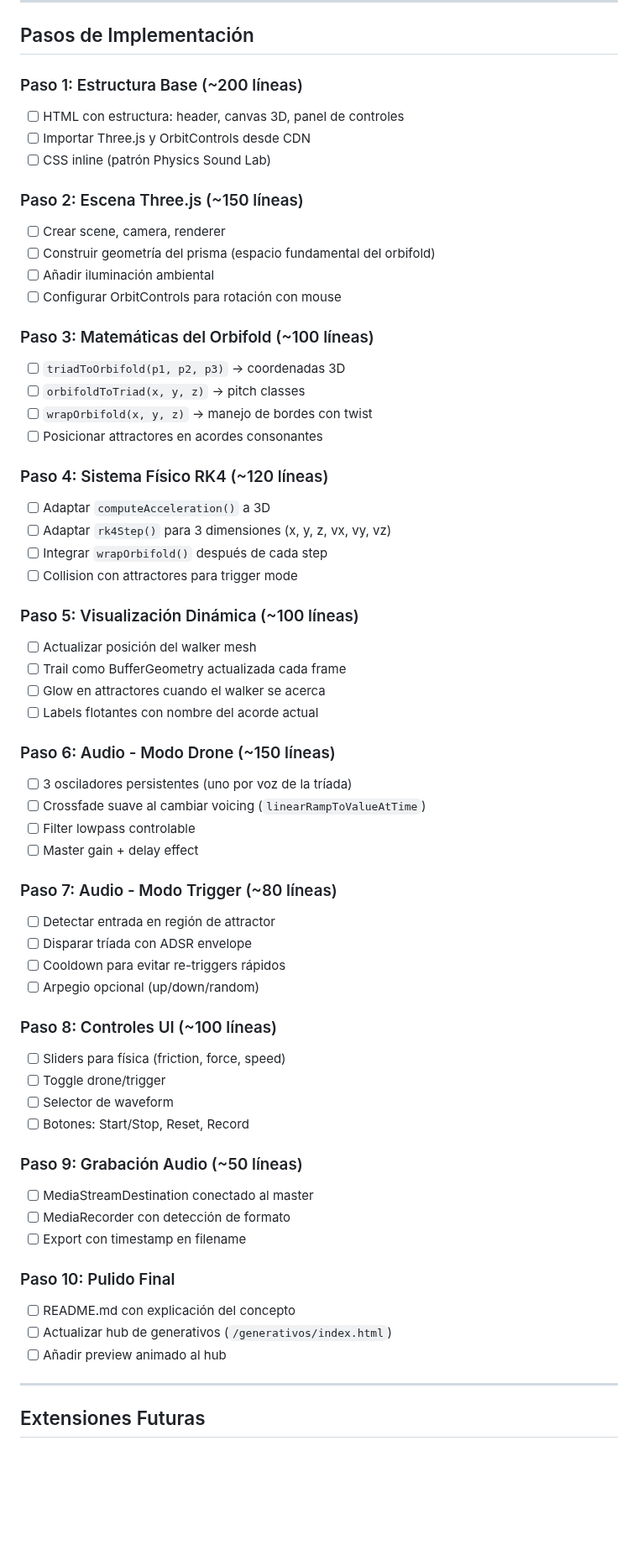
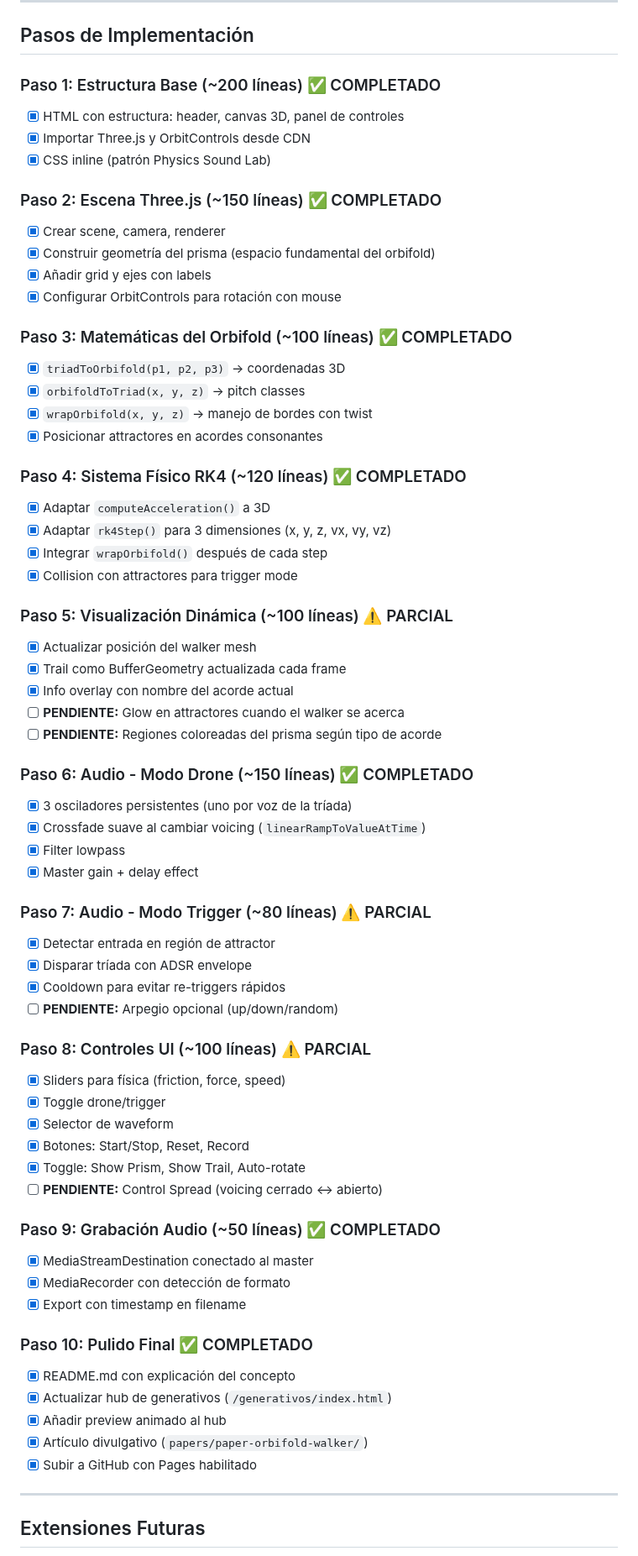
Before and after one commit to cjlkaiser-cpu/physics-sound-lab, a Markdown page: generativos/orbifold-walker/PLAN.md, the part around the change. Shown at 84% size. Rendered like a GitHub page; blank space fills up the shorter version.

Commit message:
Update orbifold-walker PLAN.md with status

```diff
--- a/generativos/orbifold-walker/PLAN.md
+++ b/generativos/orbifold-walker/PLAN.md
@@ -253,62 +253,67 @@ orbifold-walker/
 
 ## Pasos de Implementación
 
-### Paso 1: Estructura Base (~200 líneas)
-- [ ] HTML con estructura: header, canvas 3D, panel de controles
-- [ ] Importar Three.js y OrbitControls desde CDN
-- [ ] CSS inline (patrón Physics Sound Lab)
+### Paso 1: Estructura Base (~200 líneas) ✅ COMPLETADO
+- [x] HTML con estructura: header, canvas 3D, panel de controles
+- [x] Importar Three.js y OrbitControls desde CDN
+- [x] CSS inline (patrón Physics Sound Lab)
 
-### Paso 2: Escena Three.js (~150 líneas)
-- [ ] Crear scene, camera, renderer
-- [ ] Construir geometría del prisma (espacio fundamental del orbifold)
-- [ ] Añadir iluminación ambiental
-- [ ] Configurar OrbitControls para rotación con mouse
+### Paso 2: Escena Three.js (~150 líneas) ✅ COMPLETADO
+- [x] Crear scene, camera, renderer
+- [x] Construir geometría del prisma (espacio fundamental del orbifold)
+- [x] Añadir grid y ejes con labels
+- [x] Configurar OrbitControls para rotación con mouse
 
-### Paso 3: Matemáticas del Orbifold (~100 líneas)
-- [ ] `triadToOrbifold(p1, p2, p3)` → coordenadas 3D
-- [ ] `orbifoldToTriad(x, y, z)` → pitch classes
-- [ ] `wrapOrbifold(x, y, z)` → manejo de bordes con twist
-- [ ] Posicionar attractores en acordes consonantes
+### Paso 3: Matemáticas del Orbifold (~100 líneas) ✅ COMPLETADO
+- [x] `triadToOrbifold(p1, p2, p3)` → coordenadas 3D
+- [x] `orbifoldToTriad(x, y, z)` → pitch classes
+- [x] `wrapOrbifold(x, y, z)` → manejo de bordes con twist
+- [x] Posicionar attractores en acordes consonantes
 
-### Paso 4: Sistema Físico RK4 (~120 líneas)
-- [ ] Adaptar `computeAcceleration()` a 3D
-- [ ] Adaptar `rk4Step()` para 3 dimensiones (x, y, z, vx, vy, vz)
-- [ ] Integrar `wrapOrbifold()` después de cada step
-- [ ] Collision con attractores para trigger mode
+### Paso 4: Sistema Físico RK4 (~120 líneas) ✅ COMPLETADO
+- [x] Adaptar `computeAcceleration()` a 3D
+- [x] Adaptar `rk4Step()` para 3 dimensiones (x, y, z, vx, vy, vz)
+- [x] Integrar `wrapOrbifold()` después de cada step
+- [x] Collision con attractores para trigger mode
 
-### Paso 5: Visualización Dinámica (~100 líneas)
-- [ ] Actualizar posición del walker mesh
-- [ ] Trail como BufferGeometry actualizada cada frame
-- [ ] Glow en attractores cuando el walker se acerca
-- [ ] Labels flotantes con nombre del acorde actual
+### Paso 5: Visualización Dinámica (~100 líneas) ⚠️ PARCIAL
+- [x] Actualizar posición del walker mesh
+- [x] Trail como BufferGeometry actualizada cada frame
+- [x] Info overlay con nombre del acorde actual
+- [ ] **PENDIENTE:** Glow en attractores cuando el walker se acerca
+- [ ] **PENDIENTE:** Regiones coloreadas del prisma según tipo de acorde
 
-### Paso 6: Audio - Modo Drone (~150 líneas)
-- [ ] 3 osciladores persistentes (uno por voz de la tríada)
-- [ ] Crossfade suave al cambiar voicing (`linearRampToValueAtTime`)
-- [ ] Filter lowpass controlable
-- [ ] Master gain + delay effect
+### Paso 6: Audio - Modo Drone (~150 líneas) ✅ COMPLETADO
+- [x] 3 osciladores persistentes (uno por voz de la tríada)
+- [x] Crossfade suave al cambiar voicing (`linearRampToValueAtTime`)
+- [x] Filter lowpass
+- [x] Master gain + delay effect
 
-### Paso 7: Audio - Modo Trigger (~80 líneas)
-- [ ] Detectar entrada en región de attractor
-- [ ] Disparar tríada con ADSR envelope
-- [ ] Cooldown para evitar re-triggers rápidos
-- [ ] Arpegio opcional (up/down/random)
+### Paso 7: Audio - Modo Trigger (~80 líneas) ⚠️ PARCIAL
+- [x] Detectar entrada en región de attractor
+- [x] Disparar tríada con ADSR envelope
+- [x] Cooldown para evitar re-triggers rápidos
+- [ ] **PENDIENTE:** Arpegio opcional (up/down/random)
 
-### Paso 8: Controles UI (~100 líneas)
-- [ ] Sliders para física (friction, force, speed)
-- [ ] Toggle drone/trigger
-- [ ] Selector de waveform
-- [ ] Botones: Start/Stop, Reset, Record
+### Paso 8: Controles UI (~100 líneas) ⚠️ PARCIAL
+- [x] Sliders para física (friction, force, speed)
+- [x] Toggle drone/trigger
+- [x] Selector de waveform
+- [x] Botones: Start/Stop, Reset, Record
+- [x] Toggle: Show Prism, Show Trail, Auto-rotate
+- [ ] **PENDIENTE:** Control Spread (voicing cerrado ↔ abierto)
 
-### Paso 9: Grabación Audio (~50 líneas)
-- [ ] MediaStreamDestination conectado al master
-- [ ] MediaRecorder con detección de formato
-- [ ] Export con timestamp en filename
+### Paso 9: Grabación Audio (~50 líneas) ✅ COMPLETADO
+- [x] MediaStreamDestination conectado al master
+- [x] MediaRecorder con detección de formato
+- [x] Export con timestamp en filename
 
-### Paso 10: Pulido Final
-- [ ] README.md con explicación del concepto
-- [ ] Actualizar hub de generativos (`/generativos/index.html`)
-- [ ] Añadir preview animado al hub
+### Paso 10: Pulido Final ✅ COMPLETADO
+- [x] README.md con explicación del concepto
+- [x] Actualizar hub de generativos (`/generativos/index.html`)
+- [x] Añadir preview animado al hub
+- [x] Artículo divulgativo (`papers/paper-orbifold-walker/`)
+- [x] Subir a GitHub con Pages habilitado
 
 ---
 
```
